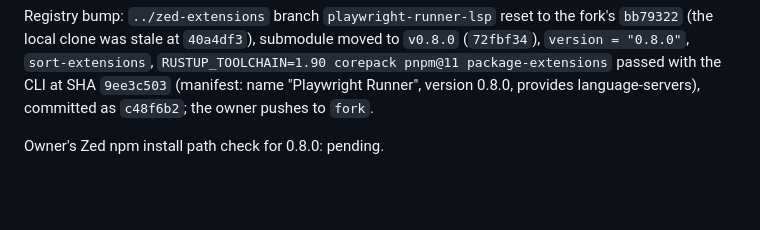
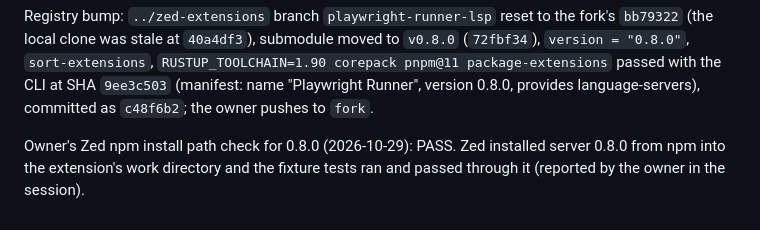
Before and after one commit to radekBednarik/playwright-zed, a Markdown page: specs/009-show-browser/verification.md, the part around the change. Drawn GitHub-style; blank space fills up the shorter version.

Commit message:
docs: record the 0.8.0 Zed install check and the registry push
Co-Authored-By: Claude Fable 5.1 <noreply@anthropic.com>

```diff
--- a/specs/009-show-browser/verification.md
+++ b/specs/009-show-browser/verification.md
@@ -76,4 +76,6 @@ package-extensions` passed with the CLI at SHA `9ee3c503` (manifest: name "Playw
 Runner", version 0.8.0, provides language-servers), committed as `c48f6b2`; the owner
 pushes to `fork`.
 
-Owner's Zed npm install path check for 0.8.0: pending.
+Owner's Zed npm install path check for 0.8.0 (2026-10-29): PASS. Zed installed server
+0.8.0 from npm into the extension's work directory and the fixture tests ran and passed
+through it (reported by the owner in the session).
```
Also changed, not shown: .claude/memory/playwright-zed-project.md (+3 -2 lines).
